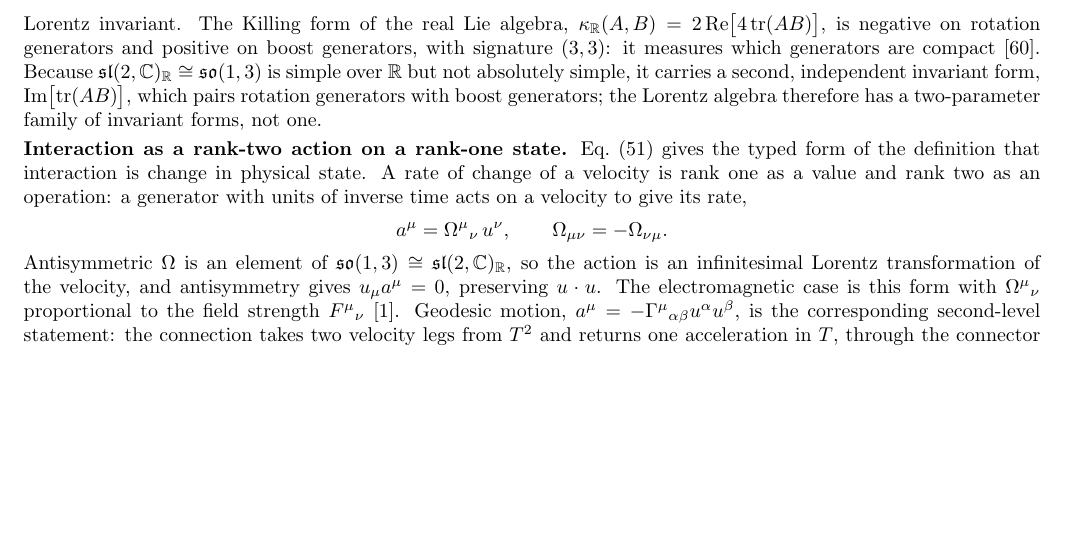
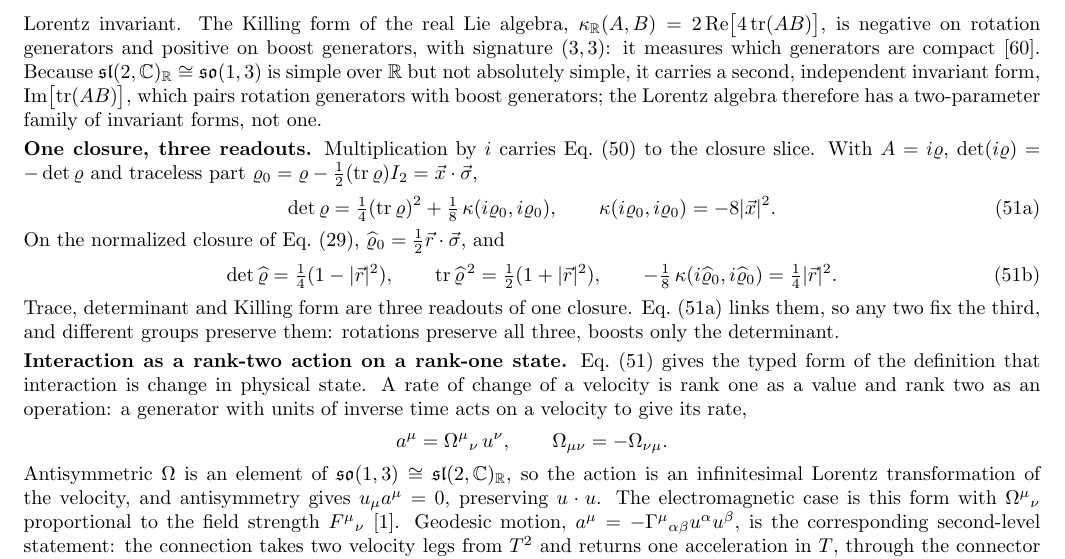
Before and after one commit to JewJitsu11B/Liorhybrid, a LaTeX paper (CAL_papers/causality_source_note_killing.tex): part of page 16 of 26, cut so that both start at the same text, the shorter picture padded with empty space. Compiled offline with pdfLaTeX.

Commit message:
Info note: three-way identity on the closure slice (Eqs. 51a-b)
Display det rho = (tr rho)^2/4 + kappa(i rho_0, i rho_0)/8, Eq. 51
carried to the closure slice by multiplication by i, and its normalized
form (det, purity, Killing readout of the Bloch radius). Tagged 51a/51b
so all later equation numbers, including CAL at Eq. 61, are unchanged.

Co-Authored-By: Claude Opus 5.5 <noreply@anthropic.com>
Claude-Session: https://claude.ai/code/session_013GEQ7QSsLKcjrVm3dC9tKa

```diff
--- a/CAL_papers/causality_source_note_killing.tex
+++ b/CAL_papers/causality_source_note_killing.tex
@@ -653,6 +653,17 @@ H&=\tfrac12\beta^j\sigma_j:&\quad e^{\varepsilon H}\varrho\,e^{\varepsilon H^\da
 and at finite rapidity, $e^{\beta\sigma_3/2}\,I_2\,e^{\beta\sigma_3/2}=\cosh\beta\,I_2+\sinh\beta\,\sigma_3$. Rotations preserve $\tr\varrho$ and $\det\varrho$; boosts preserve only $\det\varrho$, which is the Lie-algebra form of the statement after Eq.~\eqref{e:37} that the Bloch-ball normalization is not Lorentz invariant. The Killing form of the real Lie algebra, $\kappa_{\mathbb R}(A,B)=2\Real\bigl[4\tr(AB)\bigr]$, is negative on rotation generators and positive on boost generators, with signature $(3,3)$: it measures which generators are compact~\cite{derdzinski}. Because $\mathfrak{sl}(2,\mathbb C)_{\mathbb R}\cong\mathfrak{so}(1,3)$ is simple over $\mathbb R$ but not absolutely simple, it carries a second, independent invariant form, $\Imag\bigl[\tr(AB)\bigr]$, which pairs rotation generators with boost generators; the Lorentz algebra therefore has a two-parameter family of invariant forms, not one.
 
 \smallskip
+\noindent\textbf{One closure, three readouts.} Multiplication by $i$ carries Eq.~\eqref{e:51} to the closure slice. With $A=i\varrho$, $\det(i\varrho)=-\det\varrho$ and traceless part $\varrho_0=\varrho-\frac12(\tr\varrho)I_2=\vec x\cdot\vec\sigma$,
+\begin{equation}
+\det\varrho=\tfrac14(\tr\varrho)^2+\tfrac18\,\kappa(i\varrho_0,i\varrho_0),\qquad \kappa(i\varrho_0,i\varrho_0)=-8|\vec x|^2.\tag{51a}\label{e:52a}
+\end{equation}
+On the normalized closure of Eq.~\eqref{e:30}, $\widehat\varrho_0=\frac12\vec r\cdot\vec\sigma$, and
+\begin{equation}
+\det\widehat\varrho=\tfrac14(1-|\vec r|^2),\qquad \tr\widehat\varrho^{\,2}=\tfrac12(1+|\vec r|^2),\qquad -\tfrac18\,\kappa(i\widehat\varrho_0,i\widehat\varrho_0)=\tfrac14|\vec r|^2.\tag{51b}\label{e:52b}
+\end{equation}
+Trace, determinant and Killing form are three readouts of one closure. Eq.~\eqref{e:52a} links them, so any two fix the third, and different groups preserve them: rotations preserve all three, boosts only the determinant.
+
+\smallskip
 \noindent\textbf{Interaction as a rank-two action on a rank-one state.} Eq.~\eqref{e:52} gives the typed form of the definition that interaction is change in physical state. A rate of change of a velocity is rank one as a value and rank two as an operation: a generator with units of inverse time acts on a velocity to give its rate,
 \begin{equation*}
 a^\mu=\Omega^\mu{}_\nu\,u^\nu,\qquad \Omega_{\mu\nu}=-\Omega_{\nu\mu}.
```
Also changed, not shown: SourceDocs/causality_source_note_killing.tex (+11 -0 lines), CAL_papers/causality_source_note_killing.pdf, SourceDocs/causality_source_note_killing.pdf.
